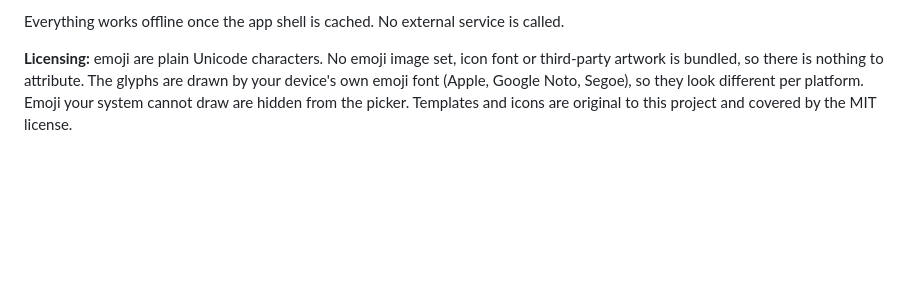
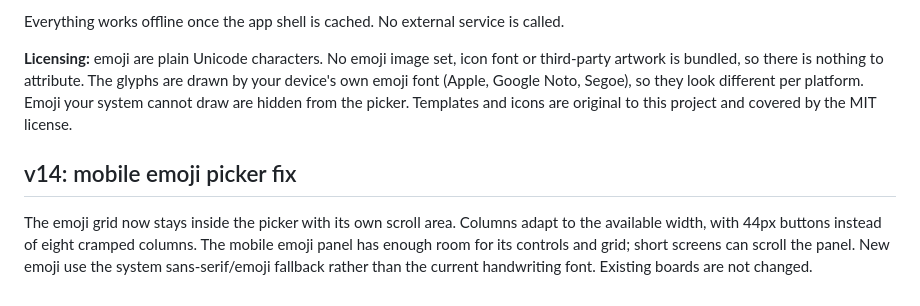
Before and after one commit to GokalpHizmetleri/GHDraw, a Markdown page: README.md, the part around the change. Rendered like a GitHub page; blank space fills up the shorter version.

Commit message:
Document mobile emoji picker fix
The mobile emoji picker has been improved to ensure the emoji grid stays within the picker and adapts to available width. New emoji now use the system's fallback font, enhancing usability on mobile devices.

```diff
--- a/README.md
+++ b/README.md
@@ -212,3 +212,7 @@ Open the shape library (**B** or the menu) and pick a tab:
 Everything works offline once the app shell is cached. No external service is called.
 
 **Licensing:** emoji are plain Unicode characters. No emoji image set, icon font or third-party artwork is bundled, so there is nothing to attribute. The glyphs are drawn by your device's own emoji font (Apple, Google Noto, Segoe), so they look different per platform. Emoji your system cannot draw are hidden from the picker. Templates and icons are original to this project and covered by the MIT license.
+
+## v14: mobile emoji picker fix
+
+The emoji grid now stays inside the picker with its own scroll area. Columns adapt to the available width, with 44px buttons instead of eight cramped columns. The mobile emoji panel has enough room for its controls and grid; short screens can scroll the panel. New emoji use the system sans-serif/emoji fallback rather than the current handwriting font. Existing boards are not changed.
```
